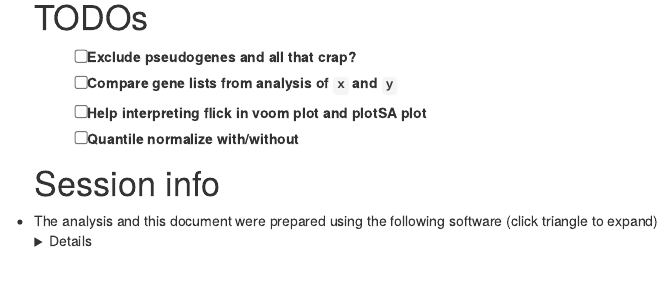
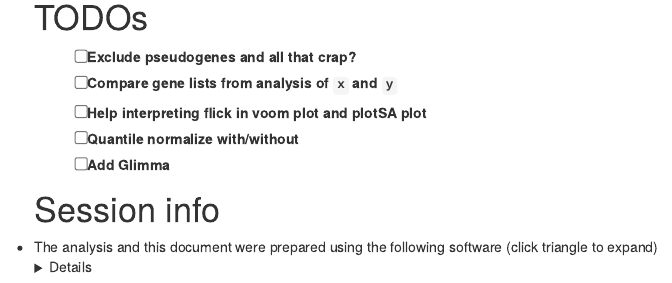
Before and after one commit to WEHISCORE/C086_Kinkel, an R Markdown document (analysis/C086_Kinkel.multi-sample_comparisons.UMIs.Rmd): the page in a window 1100 px wide, from 5500 px down. Rendered offline with R 4.5, knitr and Pandoc, with nearby package versions; some code elsewhere in the file could not run offline.

Commit message:
Add TODOs

```diff
--- a/analysis/C086_Kinkel.multi-sample_comparisons.UMIs.Rmd
+++ b/analysis/C086_Kinkel.multi-sample_comparisons.UMIs.Rmd
@@ -873,6 +873,7 @@ barcodeplot(
 - [ ] Compare gene lists from analysis of `x` and `y`
 - [ ] Help interpreting flick in voom plot and plotSA plot
 - [ ] Quantile normalize with/without
+- [ ] Add Glimma
 
 # Session info {.appendix}
 
```
Also changed, not shown: analysis/C086_Kinkel.multi-sample_comparisons.reads.Rmd (+1 -0 lines).
